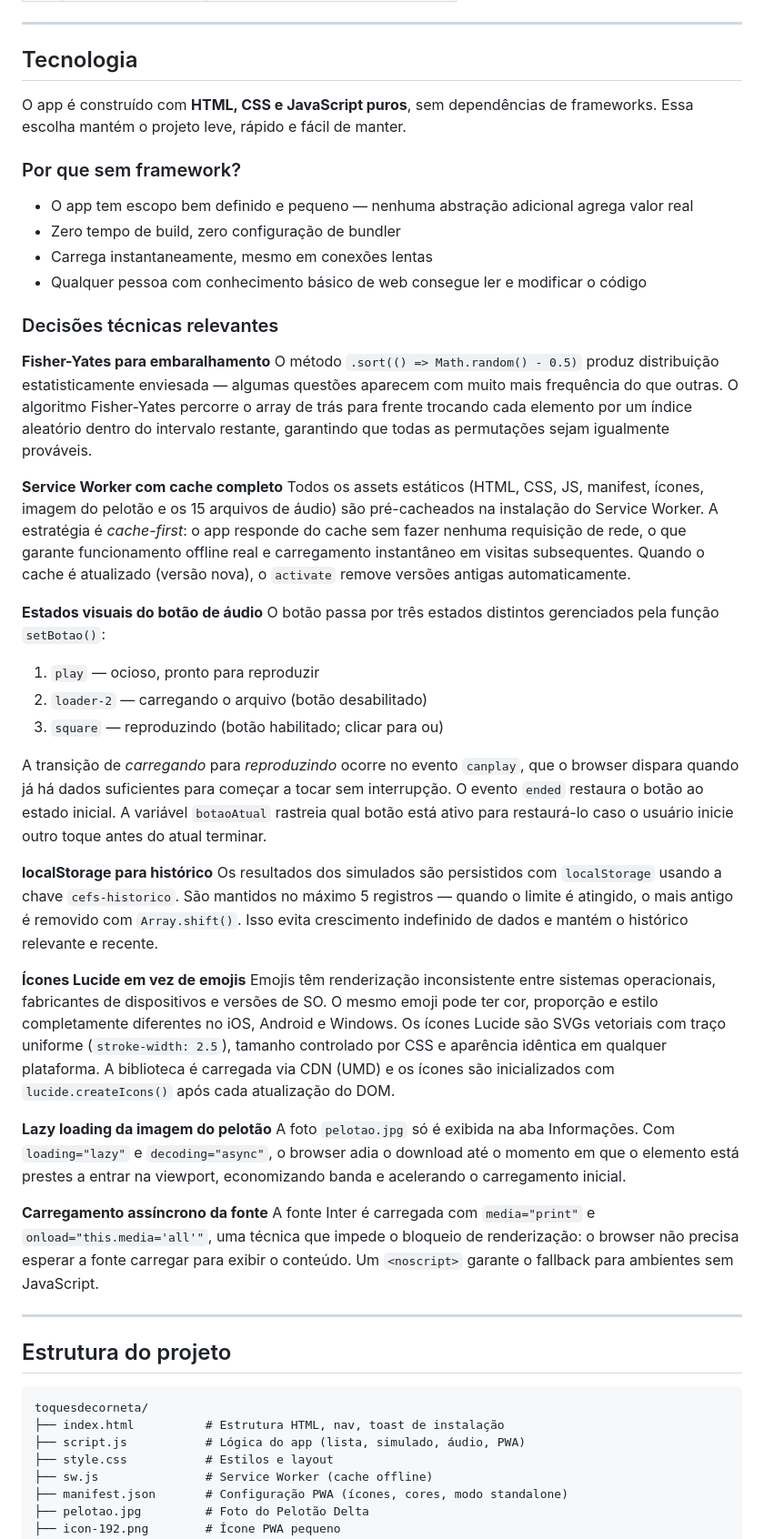
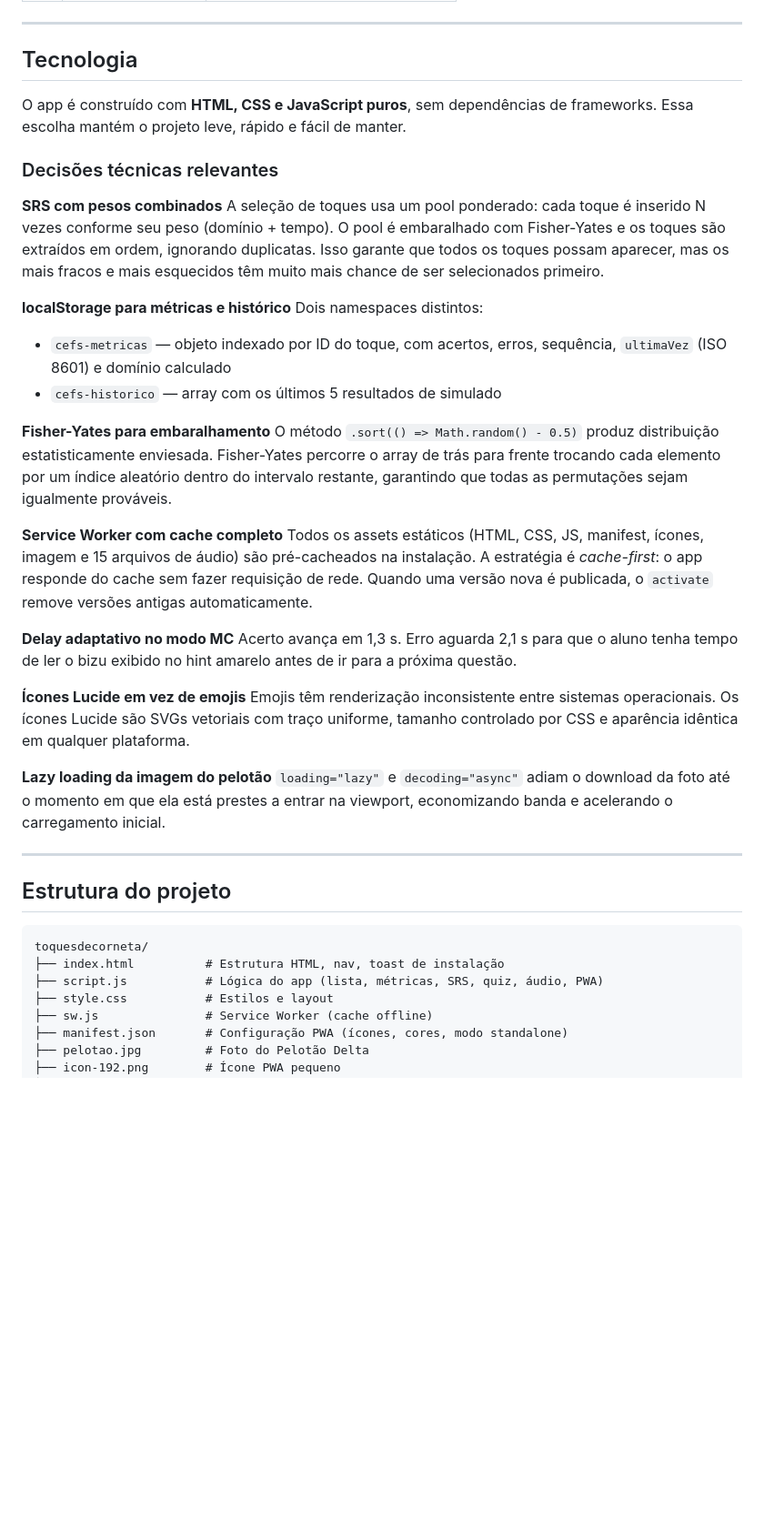
Before and after one commit to marcotmguerra/toquesdecorneta, a Markdown page: README.md, the part around one of its changes. Shown at 91% size. Rendered like a GitHub page; blank space fills up the shorter version.

````diff
--- a/README.md
+++ b/README.md
@@ -82,40 +126,30 @@ Após instalado, o app funciona **totalmente offline** — todos os áudios e im
 
 O app é construído com **HTML, CSS e JavaScript puros**, sem dependências de frameworks. Essa escolha mantém o projeto leve, rápido e fácil de manter.
 
-### Por que sem framework?
-
-- O app tem escopo bem definido e pequeno — nenhuma abstração adicional agrega valor real
-- Zero tempo de build, zero configuração de bundler
-- Carrega instantaneamente, mesmo em conexões lentas
-- Qualquer pessoa com conhecimento básico de web consegue ler e modificar o código
-
 ### Decisões técnicas relevantes
 
+**SRS com pesos combinados**
+A seleção de toques usa um pool ponderado: cada toque é inserido N vezes conforme seu peso (domínio + tempo). O pool é embaralhado com Fisher-Yates e os toques são extraídos em ordem, ignorando duplicatas. Isso garante que todos os toques possam aparecer, mas os mais fracos e mais esquecidos têm muito mais chance de ser selecionados primeiro.
+
+**localStorage para métricas e histórico**
+Dois namespaces distintos:
+- `cefs-metricas` — objeto indexado por ID do toque, com acertos, erros, sequência, `ultimaVez` (ISO 8601) e domínio calculado
+- `cefs-historico` — array com os últimos 5 resultados de simulado
+
 **Fisher-Yates para embaralhamento**
-O método `.sort(() => Math.random() - 0.5)` produz distribuição estatisticamente enviesada — algumas questões aparecem com muito mais frequência do que outras. O algoritmo Fisher-Yates percorre o array de trás para frente trocando cada elemento por um índice aleatório dentro do intervalo restante, garantindo que todas as permutações sejam igualmente prováveis.
+O método `.sort(() => Math.random() - 0.5)` produz distribuição estatisticamente enviesada. Fisher-Yates percorre o array de trás para frente trocando cada elemento por um índice aleatório dentro do intervalo restante, garantindo que todas as permutações sejam igualmente prováveis.
 
 **Service Worker com cache completo**
-Todos os assets estáticos (HTML, CSS, JS, manifest, ícones, imagem do pelotão e os 15 arquivos de áudio) são pré-cacheados na instalação do Service Worker. A estratégia é *cache-first*: o app responde do cache sem fazer nenhuma requisição de rede, o que garante funcionamento offline real e carregamento instantâneo em visitas subsequentes. Quando o cache é atualizado (versão nova), o `activate` remove versões antigas automaticamente.
+Todos os assets estáticos (HTML, CSS, JS, manifest, ícones, imagem e 15 arquivos de áudio) são pré-cacheados na instalação. A estratégia é *cache-first*: o app responde do cache sem fazer requisição de rede. Quando uma versão nova é publicada, o `activate` remove versões antigas automaticamente.
 
-**Estados visuais do botão de áudio**
-O botão passa por três estados distintos gerenciados pela função `setBotao()`:
-1. `play` — ocioso, pronto para reproduzir
-2. `loader-2` — carregando o arquivo (botão desabilitado)
-3. `square` — reproduzindo (botão habilitado; clicar para ou)
-
-A transição de *carregando* para *reproduzindo* ocorre no evento `canplay`, que o browser dispara quando já há dados suficientes para começar a tocar sem interrupção. O evento `ended` restaura o botão ao estado inicial. A variável `botaoAtual` rastreia qual botão está ativo para restaurá-lo caso o usuário inicie outro toque antes do atual terminar.
-
-**localStorage para histórico**
-Os resultados dos simulados são persistidos com `localStorage` usando a chave `cefs-historico`. São mantidos no máximo 5 registros — quando o limite é atingido, o mais antigo é removido com `Array.shift()`. Isso evita crescimento indefinido de dados e mantém o histórico relevante e recente.
+**Delay adaptativo no modo MC**
+Acerto avança em 1,3 s. Erro aguarda 2,1 s para que o aluno tenha tempo de ler o bizu exibido no hint amarelo antes de ir para a próxima questão.
 
 **Ícones Lucide em vez de emojis**
-Emojis têm renderização inconsistente entre sistemas operacionais, fabricantes de dispositivos e versões de SO. O mesmo emoji pode ter cor, proporção e estilo completamente diferentes no iOS, Android e Windows. Os ícones Lucide são SVGs vetoriais com traço uniforme (`stroke-width: 2.5`), tamanho controlado por CSS e aparência idêntica em qualquer plataforma. A biblioteca é carregada via CDN (UMD) e os ícones são inicializados com `lucide.createIcons()` após cada atualização do DOM.
+Emojis têm renderização inconsistente entre sistemas operacionais. Os ícones Lucide são SVGs vetoriais com traço uniforme, tamanho controlado por CSS e aparência idêntica em qualquer plataforma.
 
 **Lazy loading da imagem do pelotão**
-A foto `pelotao.jpg` só é exibida na aba Informações. Com `loading="lazy"` e `decoding="async"`, o browser adia o download até o momento em que o elemento está prestes a entrar na viewport, economizando banda e acelerando o carregamento inicial.
-
-**Carregamento assíncrono da fonte**
-A fonte Inter é carregada com `media="print"` e `onload="this.media='all'"`, uma técnica que impede o bloqueio de renderização: o browser não precisa esperar a fonte carregar para exibir o conteúdo. Um `<noscript>` garante o fallback para ambientes sem JavaScript.
+`loading="lazy"` e `decoding="async"` adiam o download da foto até o momento em que ela está prestes a entrar na viewport, economizando banda e acelerando o carregamento inicial.
 
 ---
 
@@ -124,7 +158,7 @@ A fonte Inter é carregada com `media="print"` e `onload="this.media='all'"`, um
 ```
 toquesdecorneta/
 ├── index.html          # Estrutura HTML, nav, toast de instalação
-├── script.js           # Lógica do app (lista, simulado, áudio, PWA)
+├── script.js           # Lógica do app (lista, métricas, SRS, quiz, áudio, PWA)
 ├── style.css           # Estilos e layout
 ├── sw.js               # Service Worker (cache offline)
 ├── manifest.json       # Configuração PWA (ícones, cores, modo standalone)
````
Also changed, not shown: other parts of README.md (+66 -22 lines).
